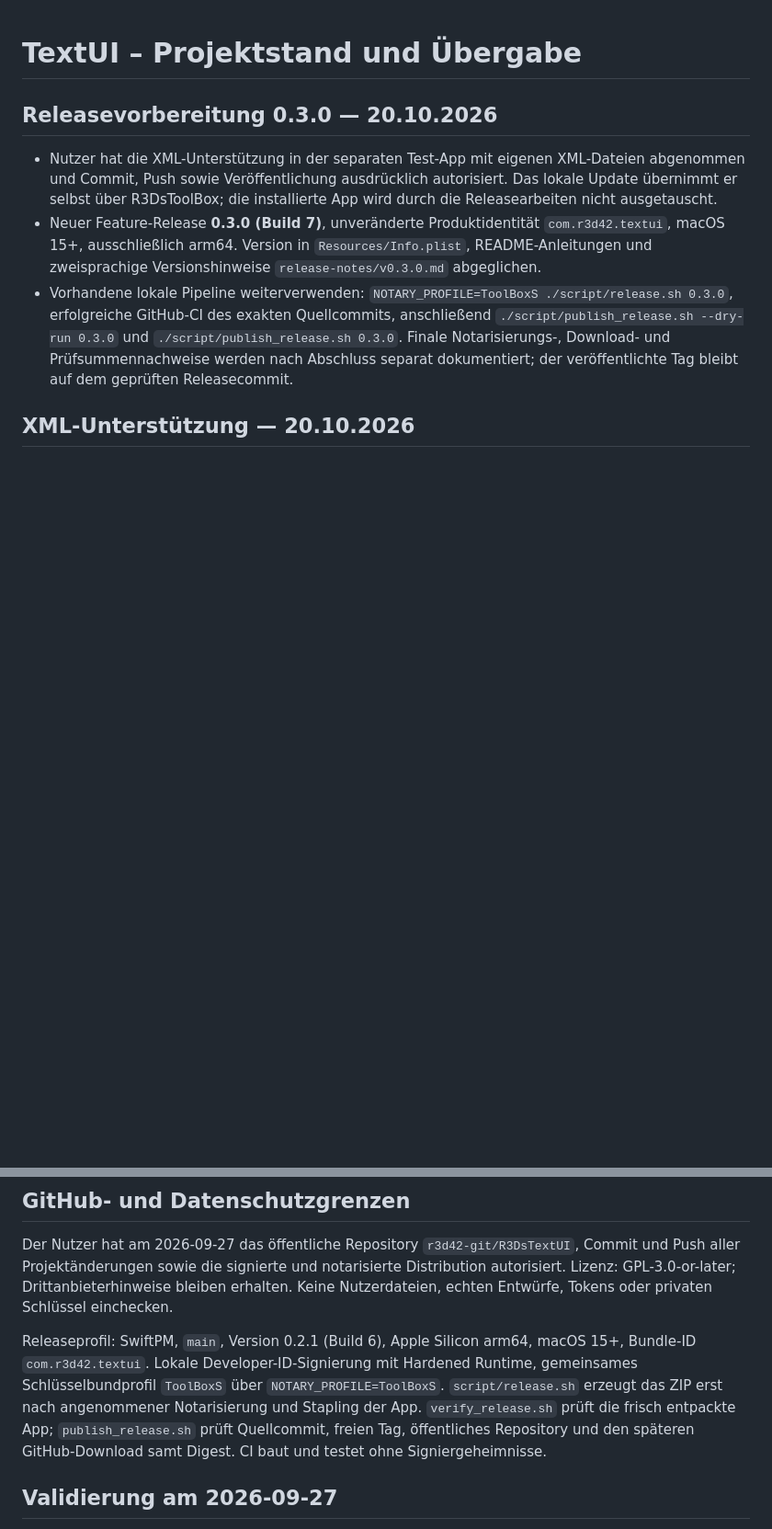
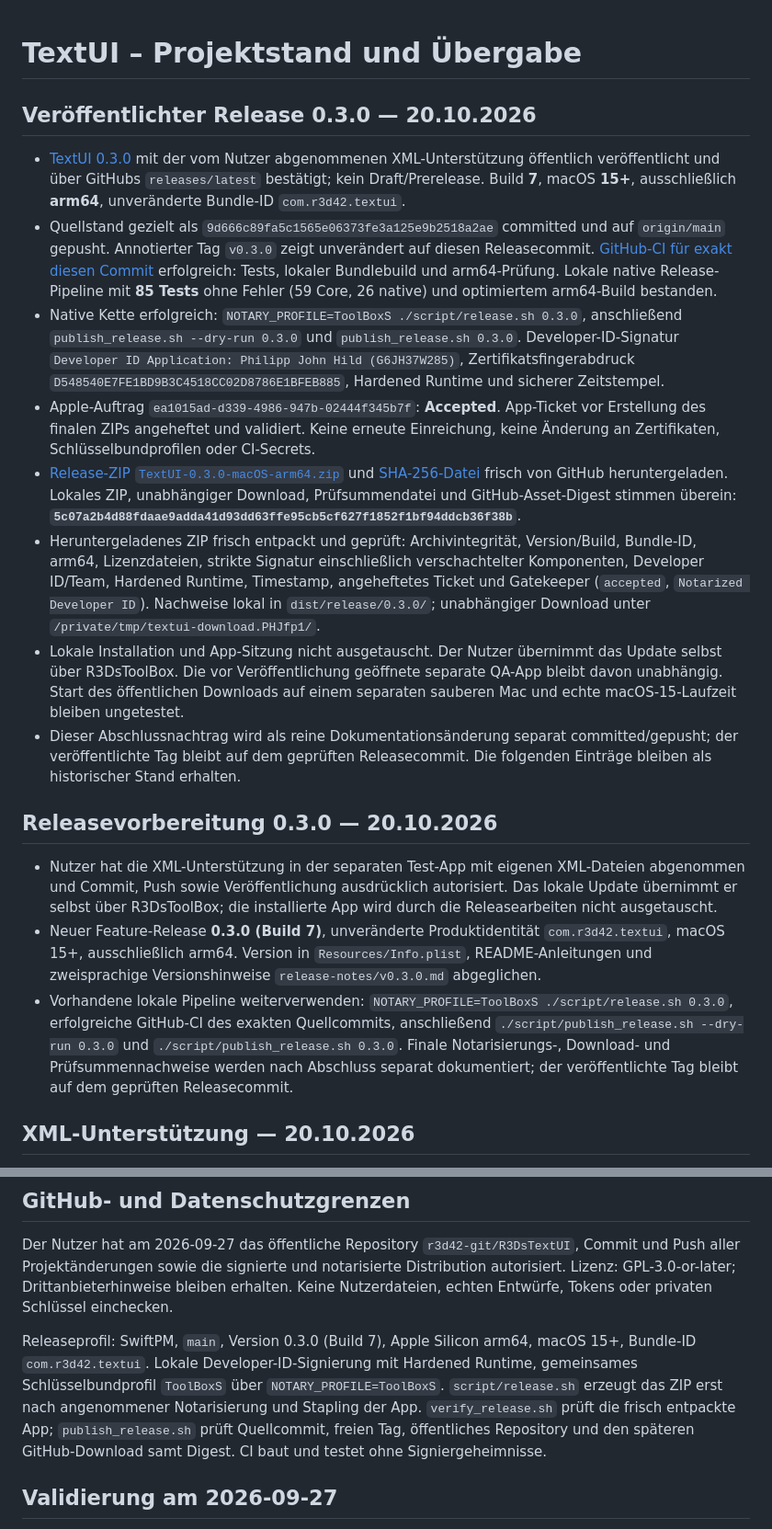
Before and after one commit to r3d42-git/R3DsTextUI, a Markdown page: PROJECT_SUMMARY.md, 2 parts joined by grey strips. Shown at 92% size. Drawn GitHub-style; blank space fills up the shorter version.

Commit message:
docs: record verified TextUI 0.3.0 release [skip ci]

```diff
--- a/PROJECT_SUMMARY.md
+++ b/PROJECT_SUMMARY.md
@@ -1,4 +1,15 @@
 # TextUI – Projektstand und Übergabe
+
+## Veröffentlichter Release 0.3.0 — 20.10.2026
+
+- [TextUI 0.3.0](https://github.com/r3d42-git/R3DsTextUI/releases/tag/v0.3.0) mit der vom Nutzer abgenommenen XML-Unterstützung öffentlich veröffentlicht und über GitHubs `releases/latest` bestätigt; kein Draft/Prerelease. Build **7**, macOS **15+**, ausschließlich **arm64**, unveränderte Bundle-ID `com.r3d42.textui`.
+- Quellstand gezielt als `9d666c89fa5c1565e06373fe3a125e9b2518a2ae` committed und auf `origin/main` gepusht. Annotierter Tag `v0.3.0` zeigt unverändert auf diesen Releasecommit. [GitHub-CI für exakt diesen Commit](https://github.com/r3d42-git/R3DsTextUI/actions/runs/39381298341) erfolgreich: Tests, lokaler Bundlebuild und arm64-Prüfung. Lokale native Release-Pipeline mit **85 Tests** ohne Fehler (59 Core, 26 native) und optimiertem arm64-Build bestanden.
+- Native Kette erfolgreich: `NOTARY_PROFILE=ToolBoxS ./script/release.sh 0.3.0`, anschließend `publish_release.sh --dry-run 0.3.0` und `publish_release.sh 0.3.0`. Developer-ID-Signatur `Developer ID Application: Philipp John Hild (G6JH37W285)`, Zertifikatsfingerabdruck `D548540E7FE1BD9B3C4518CC02D8786E1BFEB885`, Hardened Runtime und sicherer Zeitstempel.
+- Apple-Auftrag `ea1015ad-d339-4986-947b-02444f345b7f`: **Accepted**. App-Ticket vor Erstellung des finalen ZIPs angeheftet und validiert. Keine erneute Einreichung, keine Änderung an Zertifikaten, Schlüsselbundprofilen oder CI-Secrets.
+- [Release-ZIP `TextUI-0.3.0-macOS-arm64.zip`](https://github.com/r3d42-git/R3DsTextUI/releases/download/v0.3.0/TextUI-0.3.0-macOS-arm64.zip) und [SHA-256-Datei](https://github.com/r3d42-git/R3DsTextUI/releases/download/v0.3.0/TextUI-0.3.0-macOS-arm64.zip.sha256) frisch von GitHub heruntergeladen. Lokales ZIP, unabhängiger Download, Prüfsummendatei und GitHub-Asset-Digest stimmen überein: **`5c07a2b4d88fdaae9adda41d93dd63ffe95cb5cf627f1852f1bf94ddcb36f38b`**.
+- Heruntergeladenes ZIP frisch entpackt und geprüft: Archivintegrität, Version/Build, Bundle-ID, arm64, Lizenzdateien, strikte Signatur einschließlich verschachtelter Komponenten, Developer ID/Team, Hardened Runtime, Timestamp, angeheftetes Ticket und Gatekeeper (`accepted`, `Notarized Developer ID`). Nachweise lokal in `dist/release/0.3.0/`; unabhängiger Download unter `/private/tmp/textui-download.PHJfp1/`.
+- Lokale Installation und App-Sitzung nicht ausgetauscht. Der Nutzer übernimmt das Update selbst über R3DsToolBox. Die vor Veröffentlichung geöffnete separate QA-App bleibt davon unabhängig. Start des öffentlichen Downloads auf einem separaten sauberen Mac und echte macOS-15-Laufzeit bleiben ungetestet.
+- Dieser Abschlussnachtrag wird als reine Dokumentationsänderung separat committed/gepusht; der veröffentlichte Tag bleibt auf dem geprüften Releasecommit. Die folgenden Einträge bleiben als historischer Stand erhalten.
 
 ## Releasevorbereitung 0.3.0 — 20.10.2026
 
@@ -78,7 +89,7 @@ Swift Package mit AppKit-Executable `TextUI`, einer `TextUICore`-Bibliothek und
 
 Der Nutzer hat am 2026-09-27 das öffentliche Repository `r3d42-git/R3DsTextUI`, Commit und Push aller Projektänderungen sowie die signierte und notarisierte Distribution autorisiert. Lizenz: GPL-3.0-or-later; Drittanbieterhinweise bleiben erhalten. Keine Nutzerdateien, echten Entwürfe, Tokens oder privaten Schlüssel einchecken.
 
-Releaseprofil: SwiftPM, `main`, Version 0.2.1 (Build 6), Apple Silicon arm64, macOS 15+, Bundle-ID `com.r3d42.textui`. Lokale Developer-ID-Signierung mit Hardened Runtime, gemeinsames Schlüsselbundprofil `ToolBoxS` über `NOTARY_PROFILE=ToolBoxS`. `script/release.sh` erzeugt das ZIP erst nach angenommener Notarisierung und Stapling der App. `verify_release.sh` prüft die frisch entpackte App; `publish_release.sh` prüft Quellcommit, freien Tag, öffentliches Repository und den späteren GitHub-Download samt Digest. CI baut und testet ohne Signiergeheimnisse.
+Releaseprofil: SwiftPM, `main`, Version 0.3.0 (Build 7), Apple Silicon arm64, macOS 15+, Bundle-ID `com.r3d42.textui`. Lokale Developer-ID-Signierung mit Hardened Runtime, gemeinsames Schlüsselbundprofil `ToolBoxS` über `NOTARY_PROFILE=ToolBoxS`. `script/release.sh` erzeugt das ZIP erst nach angenommener Notarisierung und Stapling der App. `verify_release.sh` prüft die frisch entpackte App; `publish_release.sh` prüft Quellcommit, freien Tag, öffentliches Repository und den späteren GitHub-Download samt Digest. CI baut und testet ohne Signiergeheimnisse.
 
 ## Validierung am 2026-09-27
 
```
Also changed, not shown: other parts of PROJECT_SUMMARY.md (+1 -1 lines).
